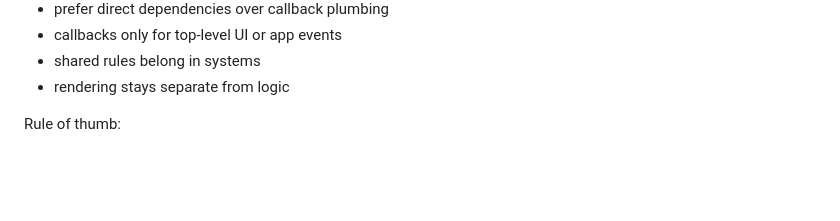
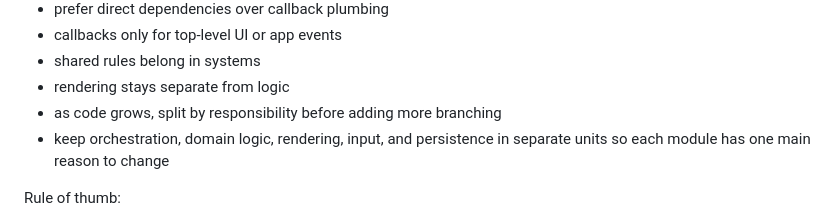
Before and after one commit to Genxbit/tilejam, a Markdown page: docs/TECH_WORKFLOW.md, the part around the change. GitHub-like rendering; blank space fills up the shorter version.

Commit message:
Updated architecture with rule to handle code that grows

```diff
--- a/docs/TECH_WORKFLOW.md
+++ b/docs/TECH_WORKFLOW.md
@@ -101,6 +101,8 @@ Rules:
 * callbacks only for top-level UI or app events
 * shared rules belong in systems
 * rendering stays separate from logic
+* as code grows, split by responsibility before adding more branching
+* keep orchestration, domain logic, rendering, input, and persistence in separate units so each module has one main reason to change
 
 Rule of thumb:
 
```
